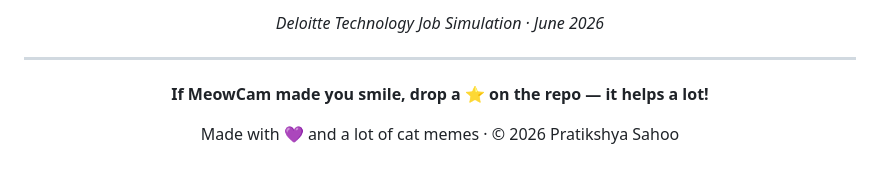
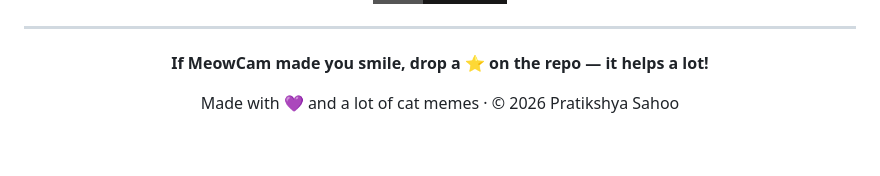
Before and after one commit to Pratikshya32/cat-meme-cam, a Markdown page: README.md, the part around one of its changes. Rendered like a GitHub page; badges without logos.

```diff
--- a/README.md
+++ b/README.md
@@ -224,5 +223,5 @@ git push origin feature/add-new-gesture
 
-*Deloitte Technology Job Simulation · June 2026*
+
 
 </div>
 
```
Also changed, not shown: other parts of README.md (+0 -1 lines).
